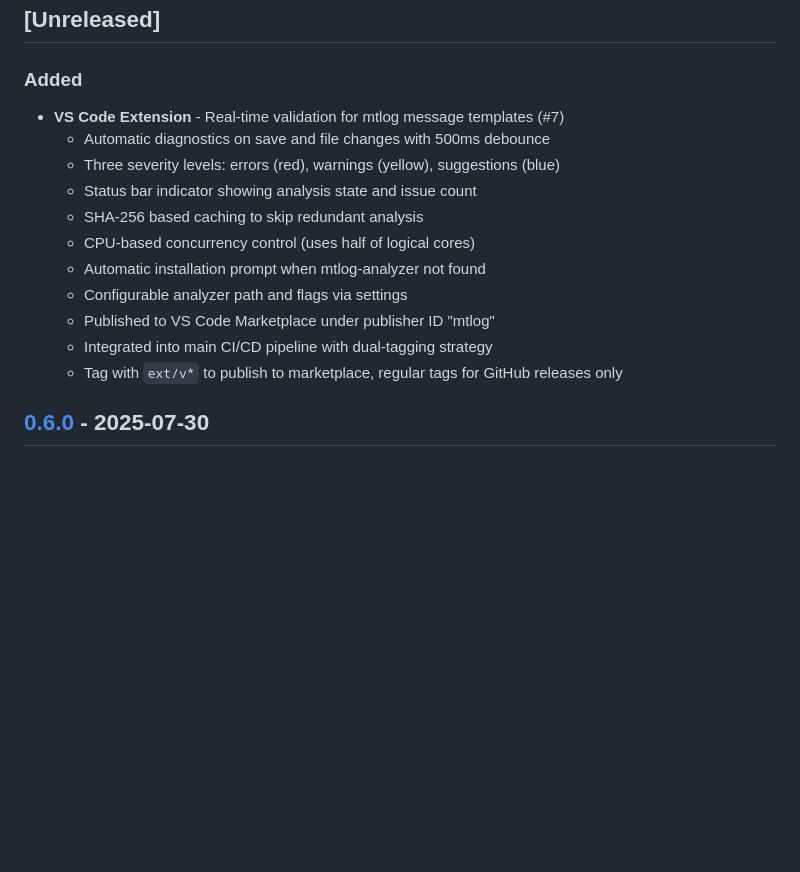
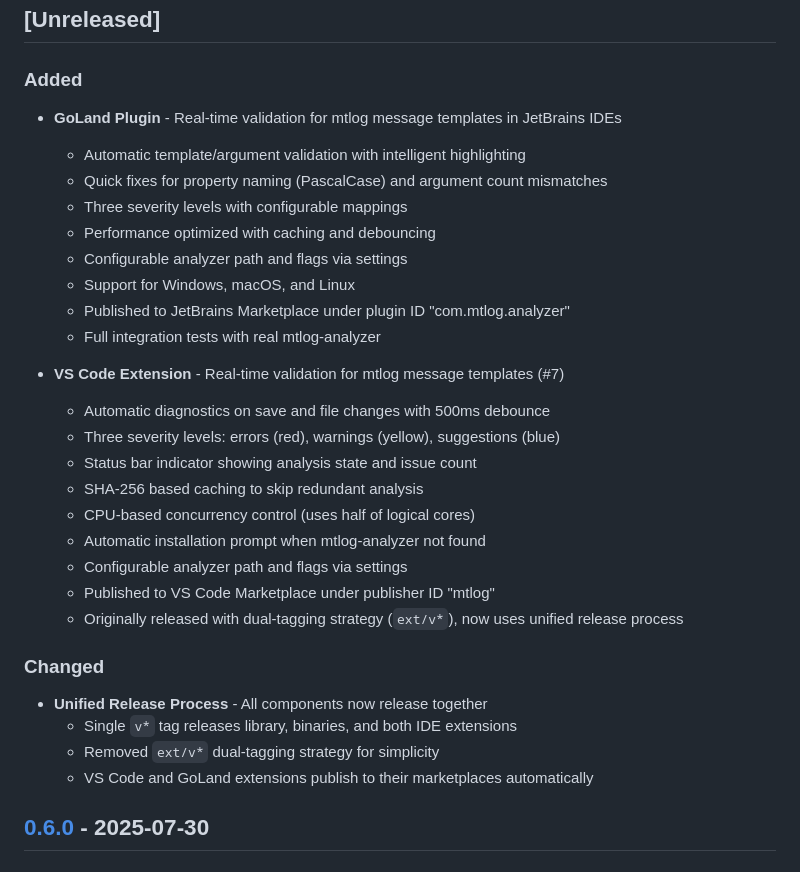
Before and after one commit to willibrandon/mtlog, a Markdown page: CHANGELOG.md, the part around the change. GitHub-like rendering; blank space fills up the shorter version.

Commit message:
docs: update CHANGELOG with GoLand plugin and unified release process

```diff
--- a/CHANGELOG.md
+++ b/CHANGELOG.md
@@ -8,6 +8,16 @@ and this project adheres to [Semantic Versioning](https://semver.org/spec/v2.0.0
 ## [Unreleased]
 
 ### Added
+- **GoLand Plugin** - Real-time validation for mtlog message templates in JetBrains IDEs
+  - Automatic template/argument validation with intelligent highlighting
+  - Quick fixes for property naming (PascalCase) and argument count mismatches
+  - Three severity levels with configurable mappings
+  - Performance optimized with caching and debouncing
+  - Configurable analyzer path and flags via settings
+  - Support for Windows, macOS, and Linux
+  - Published to JetBrains Marketplace under plugin ID "com.mtlog.analyzer"
+  - Full integration tests with real mtlog-analyzer
+
 - **VS Code Extension** - Real-time validation for mtlog message templates (#7)
   - Automatic diagnostics on save and file changes with 500ms debounce
   - Three severity levels: errors (red), warnings (yellow), suggestions (blue)
@@ -17,8 +27,13 @@ and this project adheres to [Semantic Versioning](https://semver.org/spec/v2.0.0
   - Automatic installation prompt when mtlog-analyzer not found
   - Configurable analyzer path and flags via settings
   - Published to VS Code Marketplace under publisher ID "mtlog"
-  - Integrated into main CI/CD pipeline with dual-tagging strategy
-  - Tag with `ext/v*` to publish to marketplace, regular tags for GitHub releases only
+  - Originally released with dual-tagging strategy (`ext/v*`), now uses unified release process
+
+### Changed
+- **Unified Release Process** - All components now release together
+  - Single `v*` tag releases library, binaries, and both IDE extensions
+  - Removed `ext/v*` dual-tagging strategy for simplicity
+  - VS Code and GoLand extensions publish to their marketplaces automatically
 
 ## [0.6.0] - 2025-07-30
 
```
